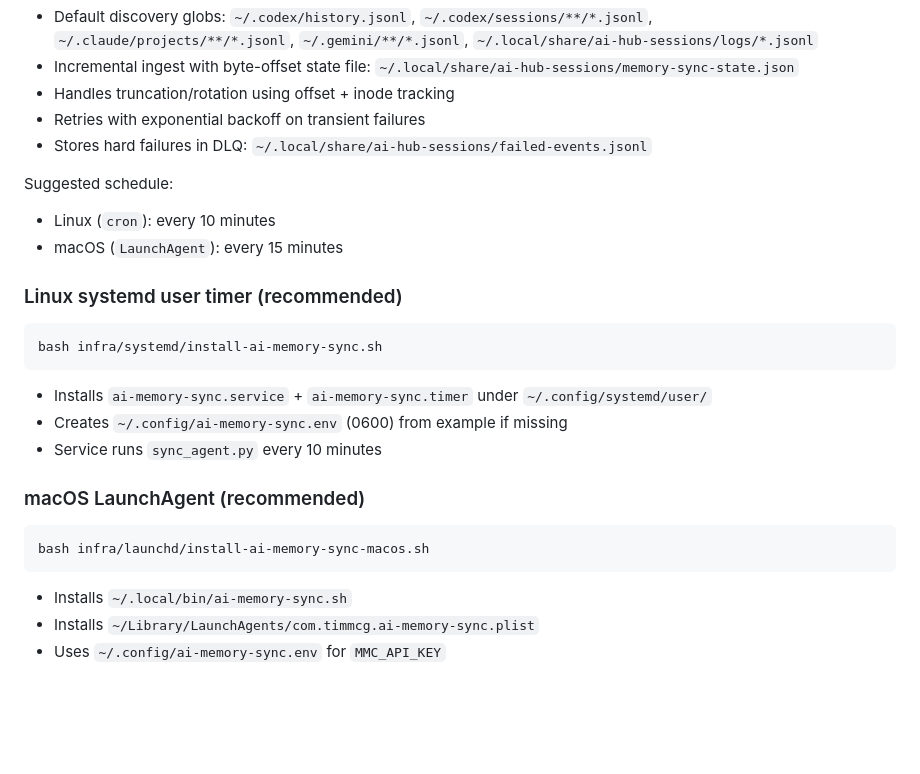
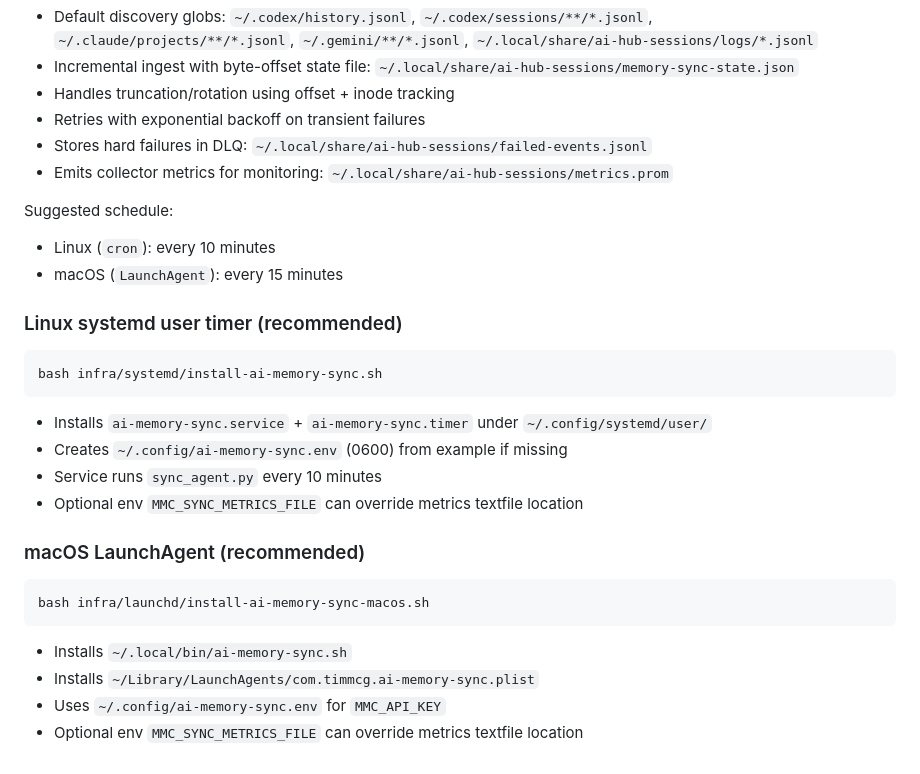
Before and after one commit to mcglothi/ai-hub, a Markdown page: apps/sessions/README.md, the part around the change. GitHub-like rendering; blank space fills up the shorter version.

Commit message:
docs(sync-agent): document metrics textfile output

````diff
--- a/apps/sessions/README.md
+++ b/apps/sessions/README.md
@@ -70,6 +70,7 @@ Behavior:
 - Handles truncation/rotation using offset + inode tracking
 - Retries with exponential backoff on transient failures
 - Stores hard failures in DLQ: `~/.local/share/ai-hub-sessions/failed-events.jsonl`
+- Emits collector metrics for monitoring: `~/.local/share/ai-hub-sessions/metrics.prom`
 
 Suggested schedule:
 - Linux (`cron`): every 10 minutes
@@ -83,6 +84,7 @@ bash infra/systemd/install-ai-memory-sync.sh
 - Installs `ai-memory-sync.service` + `ai-memory-sync.timer` under `~/.config/systemd/user/`
 - Creates `~/.config/ai-memory-sync.env` (0600) from example if missing
 - Service runs `sync_agent.py` every 10 minutes
+- Optional env `MMC_SYNC_METRICS_FILE` can override metrics textfile location
 
 ### macOS LaunchAgent (recommended)
 ```bash
@@ -92,3 +94,4 @@ bash infra/launchd/install-ai-memory-sync-macos.sh
 - Installs `~/.local/bin/ai-memory-sync.sh`
 - Installs `~/Library/LaunchAgents/com.timmcg.ai-memory-sync.plist`
 - Uses `~/.config/ai-memory-sync.env` for `MMC_API_KEY`
+- Optional env `MMC_SYNC_METRICS_FILE` can override metrics textfile location
````
